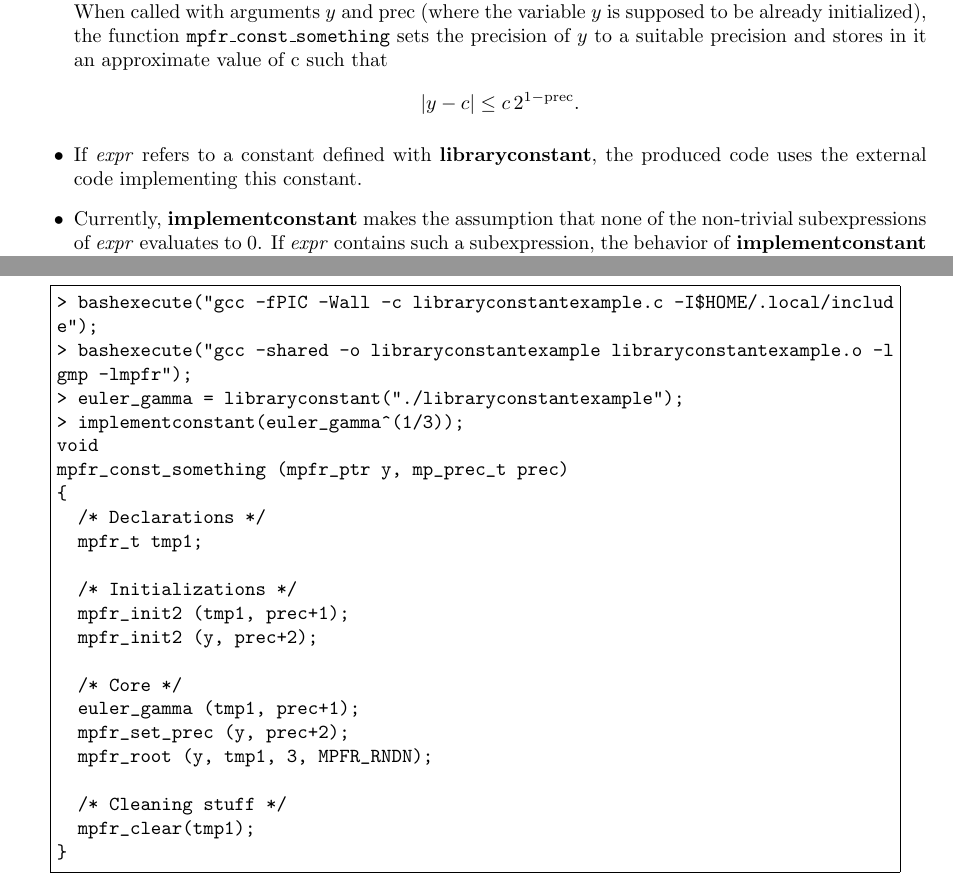
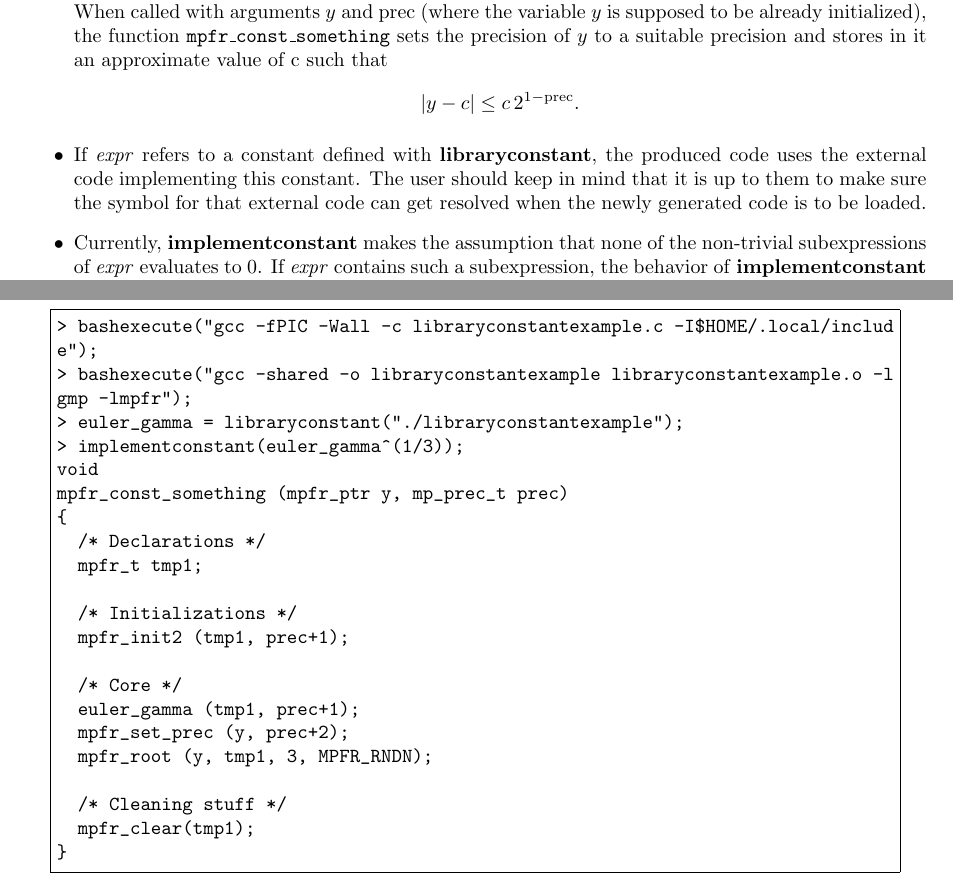
Before and after one commit to cartazio/sollya, a LaTeX document (doc/sollya.tex, which reads doc/implementconstant.tex): two parts of pages 79 and 81 of 161, joined at a grey line, cut so that both start at the same text. Compiled offline with pdfLaTeX.

Commit message:
Added the phrase in the doc for implementconstant that makes Christoph feel sufficiently comfortable to sleep at nights
This commit was extracted from SVN r1176.

git-svn-id: svn://scm.gforge.inria.fr/svn/sollya/branches/experimental-sylvain@1176 af37bc7e-59aa-4313-bbaf-7d19c0032f32

```diff
--- a/doc/implementconstant.tex
+++ b/doc/implementconstant.tex
@@ -23,7 +23,10 @@ implements a constant in arbitrary precision\\
    $$|y-c| \le c\,2^{1-\mathrm{prec}}.$$
 
 \item If \emph{expr} refers to a constant defined with \textbf{libraryconstant}, the produced
-   code uses the external code implementing this constant.
+   code uses the external code implementing this constant. The user should
+   keep in mind that it is up to them to make sure the symbol for that
+   external code can get resolved when the newly generated code is to
+   be loaded.
 
 \item Currently, \textbf{implementconstant} makes the assumption that none of the
    non-trivial subexpressions of \emph{expr} evaluates to $0$. If \emph{expr} contains
@@ -103,7 +105,6 @@ mpfr_const_something (mpfr_ptr y, mp_prec_t prec)
 
   /* Initializations */
   mpfr_init2 (tmp1, prec+1);
-  mpfr_init2 (y, prec+2);
 
   /* Core */
   euler_gamma (tmp1, prec+1);
```
Also changed, not shown: doc/sollya.pdf, doc/implementconstant.tex (1 more changed lines), 2 other files.
